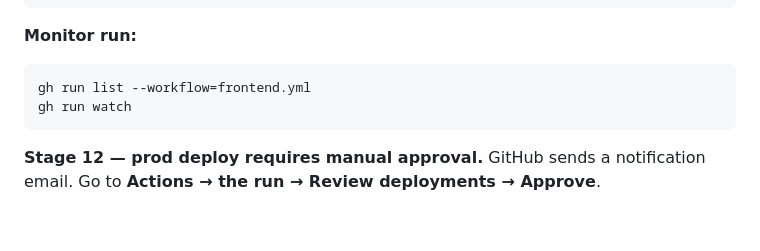
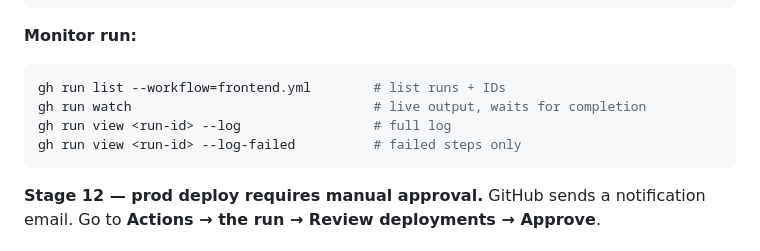
Before and after one commit to tbernacchi/k8s-devsecops-pipeline, a Markdown page: README.md, the part around one of its changes. Drawn GitHub-style; blank space fills up the shorter version.

````diff
--- a/README.md
+++ b/README.md
@@ -62,8 +100,10 @@ git commit -m "..." && git push   # when touching .github/workflows/reusable-app
 
 **Monitor run:**
 ```bash
-gh run list --workflow=frontend.yml
-gh run watch
+gh run list --workflow=frontend.yml        # list runs + IDs
+gh run watch                               # live output, waits for completion
+gh run view <run-id> --log                 # full log
+gh run view <run-id> --log-failed          # failed steps only
 ```
 
 **Stage 12 — prod deploy requires manual approval.**
````
Also changed, not shown: other parts of README.md (+38 -0 lines).
